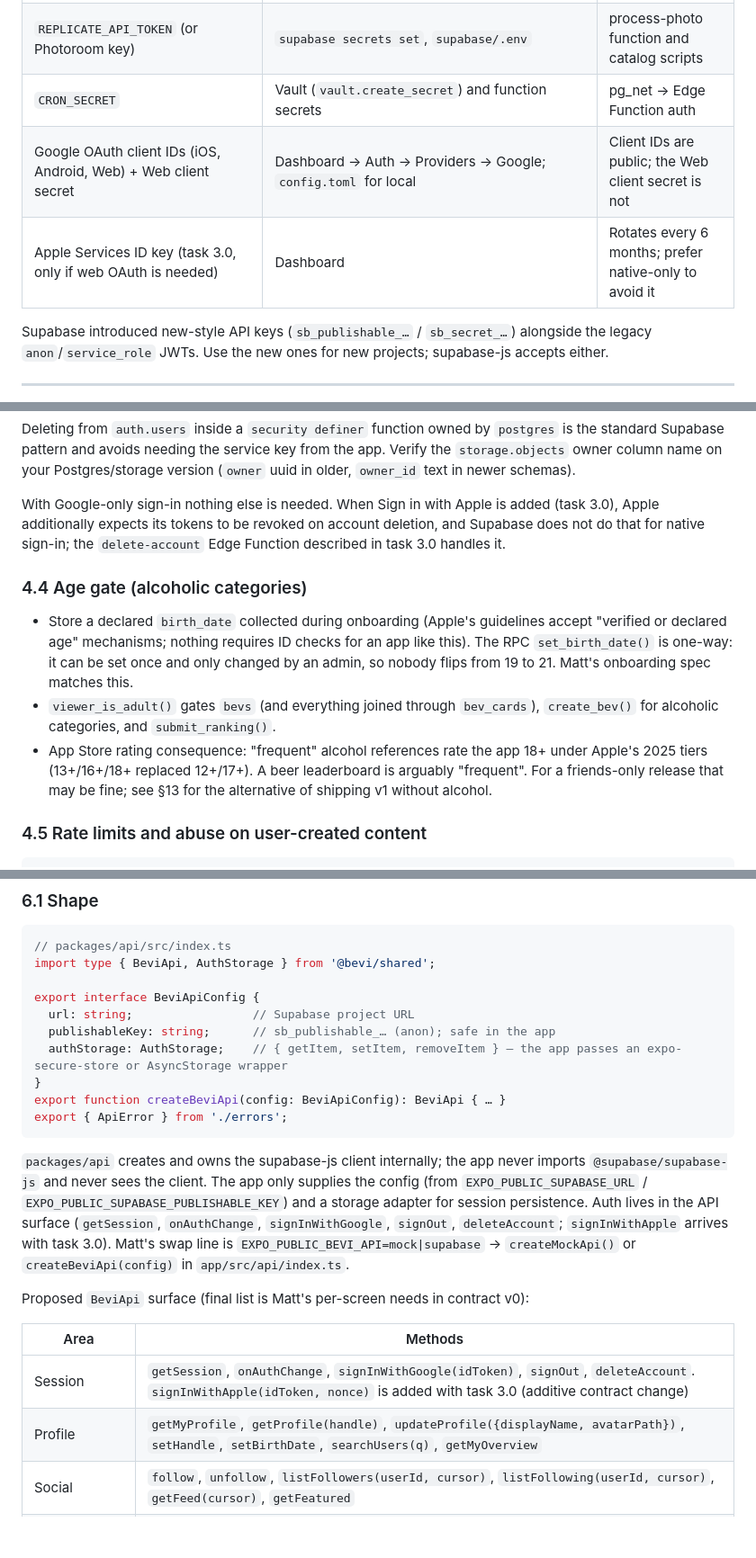
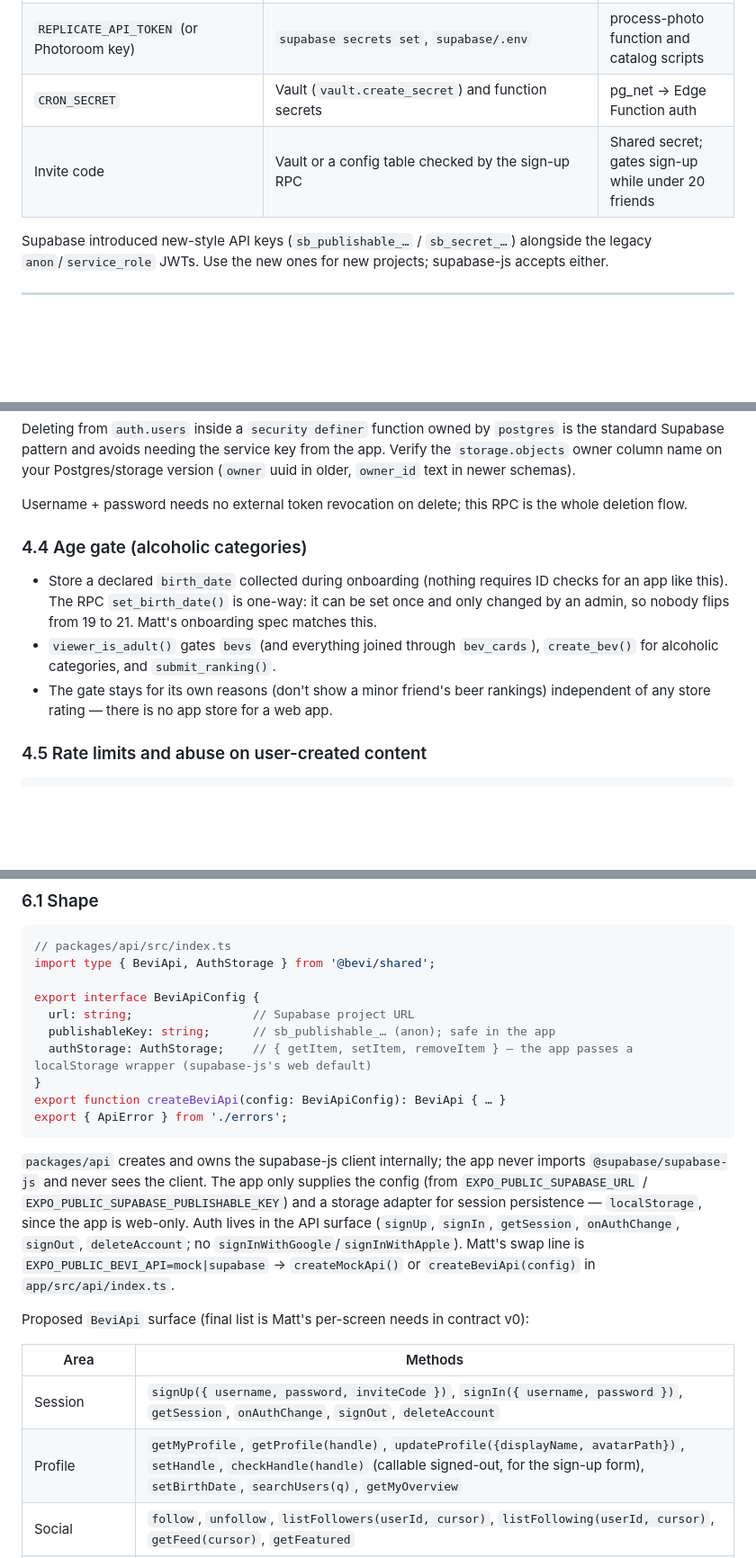
Before and after one commit to mbwiller/bevi, a Markdown page: DEVELOPMENT-ARJUN.md, 3 parts joined by grey strips. Shown at 90% size. GitHub-like rendering; blank space fills up the shorter version.

````diff
--- a/DEVELOPMENT-ARJUN.md
+++ b/DEVELOPMENT-ARJUN.md
@@ -147,8 +148,7 @@ Also: paused projects can reportedly be deleted after a long time paused (one so
 | `SUPABASE_ACCESS_TOKEN`, `SUPABASE_DB_PASSWORD`, `SUPABASE_PROJECT_ID` | GitHub Environments `dev` / `prod` | CI deploys |
 | `REPLICATE_API_TOKEN` (or Photoroom key) | `supabase secrets set`, `supabase/.env` | process-photo function and catalog scripts |
 | `CRON_SECRET` | Vault (`vault.create_secret`) and function secrets | pg_net → Edge Function auth |
-| Google OAuth client IDs (iOS, Android, Web) + Web client secret | Dashboard → Auth → Providers → Google; `config.toml` for local | Client IDs are public; the Web client secret is not |
-| Apple Services ID key (task 3.0, only if web OAuth is needed) | Dashboard | Rotates every 6 months; prefer native-only to avoid it |
+| Invite code | Vault or a config table checked by the sign-up RPC | Shared secret; gates sign-up while under 20 friends |
 
 Supabase introduced new-style API keys (`sb_publishable_…` / `sb_secret_…`) alongside the legacy `anon`/`service_role` JWTs. Use the new ones for new projects; supabase-js accepts either.
 
@@ -618,13 +617,13 @@ end $$;
 
 Deleting from `auth.users` inside a `security definer` function owned by `postgres` is the standard Supabase pattern and avoids needing the service key from the app. Verify the `storage.objects` owner column name on your Postgres/storage version (`owner` uuid in older, `owner_id` text in newer schemas).
 
-With Google-only sign-in nothing else is needed. When Sign in with Apple is added (task 3.0), Apple additionally expects its tokens to be revoked on account deletion, and Supabase does not do that for native sign-in; the `delete-account` Edge Function described in task 3.0 handles it.
+Username + password needs no external token revocation on delete; this RPC is the whole deletion flow.
 
 ### 4.4 Age gate (alcoholic categories)
 
-- Store a declared `birth_date` collected during onboarding (Apple's guidelines accept "verified or declared age" mechanisms; nothing requires ID checks for an app like this). The RPC `set_birth_date()` is one-way: it can be set once and only changed by an admin, so nobody flips from 19 to 21. Matt's onboarding spec matches this.
+- Store a declared `birth_date` collected during onboarding (nothing requires ID checks for an app like this). The RPC `set_birth_date()` is one-way: it can be set once and only changed by an admin, so nobody flips from 19 to 21. Matt's onboarding spec matches this.
 - `viewer_is_adult()` gates `bevs` (and everything joined through `bev_cards`), `create_bev()` for alcoholic categories, and `submit_ranking()`.
-- App Store rating consequence: "frequent" alcohol references rate the app 18+ under Apple's 2025 tiers (13+/16+/18+ replaced 12+/17+). A beer leaderboard is arguably "frequent". For a friends-only release that may be fine; see §13 for the alternative of shipping v1 without alcohol.
+- The gate stays for its own reasons (don't show a minor friend's beer rankings) independent of any store rating — there is no app store for a web app.
 
 ### 4.5 Rate limits and abuse on user-created content
 
@@ -921,20 +920,20 @@ import type { BeviApi, AuthStorage } from '@bevi/shared';
 export interface BeviApiConfig {
   url: string;                 // Supabase project URL
   publishableKey: string;      // sb_publishable_… (anon); safe in the app
-  authStorage: AuthStorage;    // { getItem, setItem, removeItem } — the app passes an expo-secure-store or AsyncStorage wrapper
+  authStorage: AuthStorage;    // { getItem, setItem, removeItem } — the app passes a localStorage wrapper (supabase-js's web default)
 }
 export function createBeviApi(config: BeviApiConfig): BeviApi { … }
 export { ApiError } from './errors';
 ```
 
-`packages/api` creates and owns the supabase-js client internally; the app never imports `@supabase/supabase-js` and never sees the client. The app only supplies the config (from `EXPO_PUBLIC_SUPABASE_URL` / `EXPO_PUBLIC_SUPABASE_PUBLISHABLE_KEY`) and a storage adapter for session persistence. Auth lives in the API surface (`getSession`, `onAuthChange`, `signInWithGoogle`, `signOut`, `deleteAccount`; `signInWithApple` arrives with task 3.0). Matt's swap line is `EXPO_PUBLIC_BEVI_API=mock|supabase` → `createMockApi()` or `createBeviApi(config)` in `app/src/api/index.ts`.
+`packages/api` creates and owns the supabase-js client internally; the app never imports `@supabase/supabase-js` and never sees the client. The app only supplies the config (from `EXPO_PUBLIC_SUPABASE_URL` / `EXPO_PUBLIC_SUPABASE_PUBLISHABLE_KEY`) and a storage adapter for session persistence — `localStorage`, since the app is web-only. Auth lives in the API surface (`signUp`, `signIn`, `getSession`, `onAuthChange`, `signOut`, `deleteAccount`; no `signInWithGoogle`/`signInWithApple`). Matt's swap line is `EXPO_PUBLIC_BEVI_API=mock|supabase` → `createMockApi()` or `createBeviApi(config)` in `app/src/api/index.ts`.
 
 Proposed `BeviApi` surface (final list is Matt's per-screen needs in contract v0):
 
 | Area | Methods |
 |---|---|
-| Session | `getSession`, `onAuthChange`, `signInWithGoogle(idToken)`, `signOut`, `deleteAccount`. `signInWithApple(idToken, nonce)` is added with task 3.0 (additive contract change) |
-| Profile | `getMyProfile`, `getProfile(handle)`, `updateProfile({displayName, avatarPath})`, `setHandle`, `setBirthDate`, `searchUsers(q)`, `getMyOverview` |
+| Session | `signUp({ username, password, inviteCode })`, `signIn({ username, password })`, `getSession`, `onAuthChange`, `signOut`, `deleteAccount` |
+| Profile | `getMyProfile`, `getProfile(handle)`, `updateProfile({displayName, avatarPath})`, `setHandle`, `checkHandle(handle)` (callable signed-out, for the sign-up form), `setBirthDate`, `searchUsers(q)`, `getMyOverview` |
 | Social | `follow`, `unfollow`, `listFollowers(userId, cursor)`, `listFollowing(userId, cursor)`, `getFeed(cursor)`, `getFeatured` |
 | Bevs | `searchBevs({q, categoryId, cursor})`, `lookupByUpc`, `getBev(id)`, `findSimilarBevs`, `createBev`, `uploadRawPhoto(file) → path`, `reportBev`, `listCategories` |
 | Rankings | `submitRanking({bevId, bucket, insertIndex, expectedBucketSize, comparisons, note})`, `rerankBev(…)` (same shape as `submitRanking`), `removeRanking(bevId)`, `listRankings({userId, bucket, cursor})`, `getMyRankingForBev` |
````
Also changed, not shown: other parts of DEVELOPMENT-ARJUN.md (+34 -35 lines).
